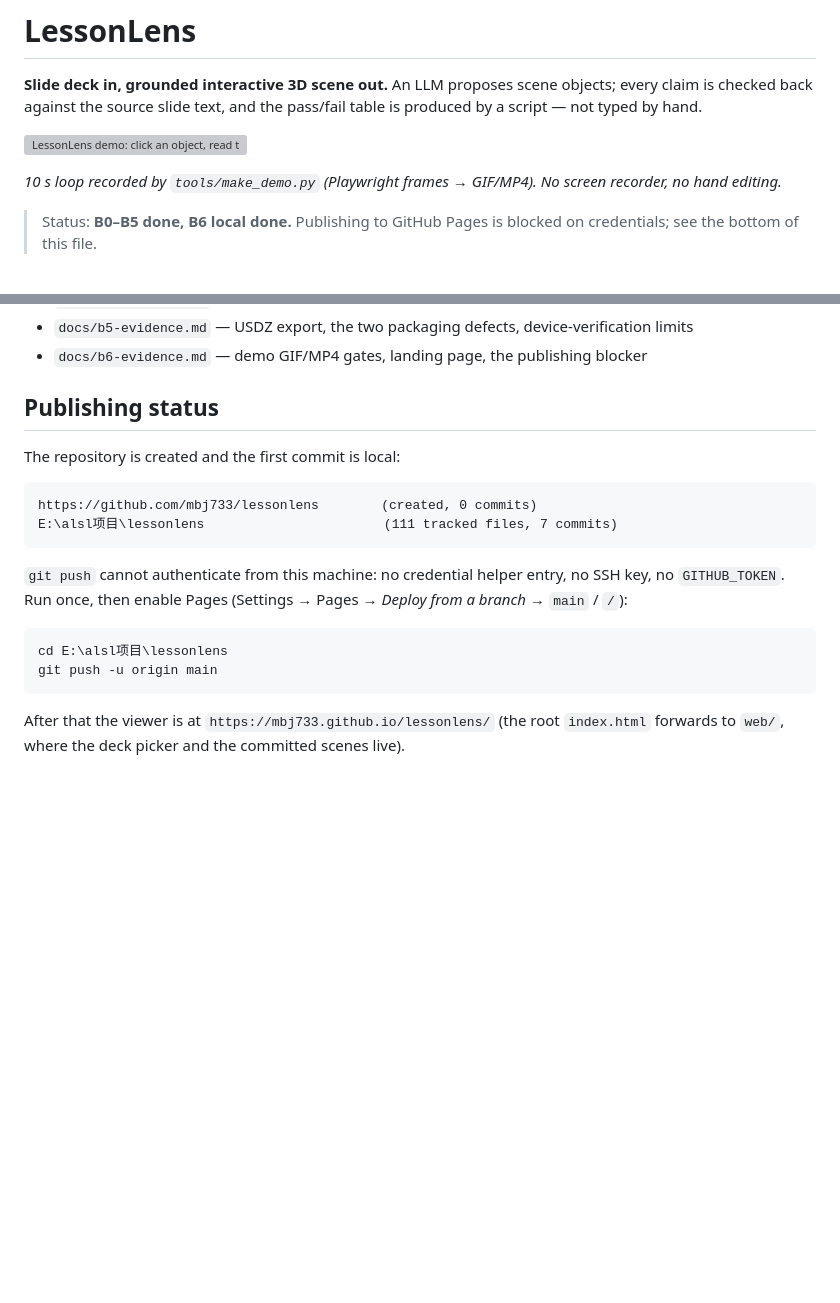
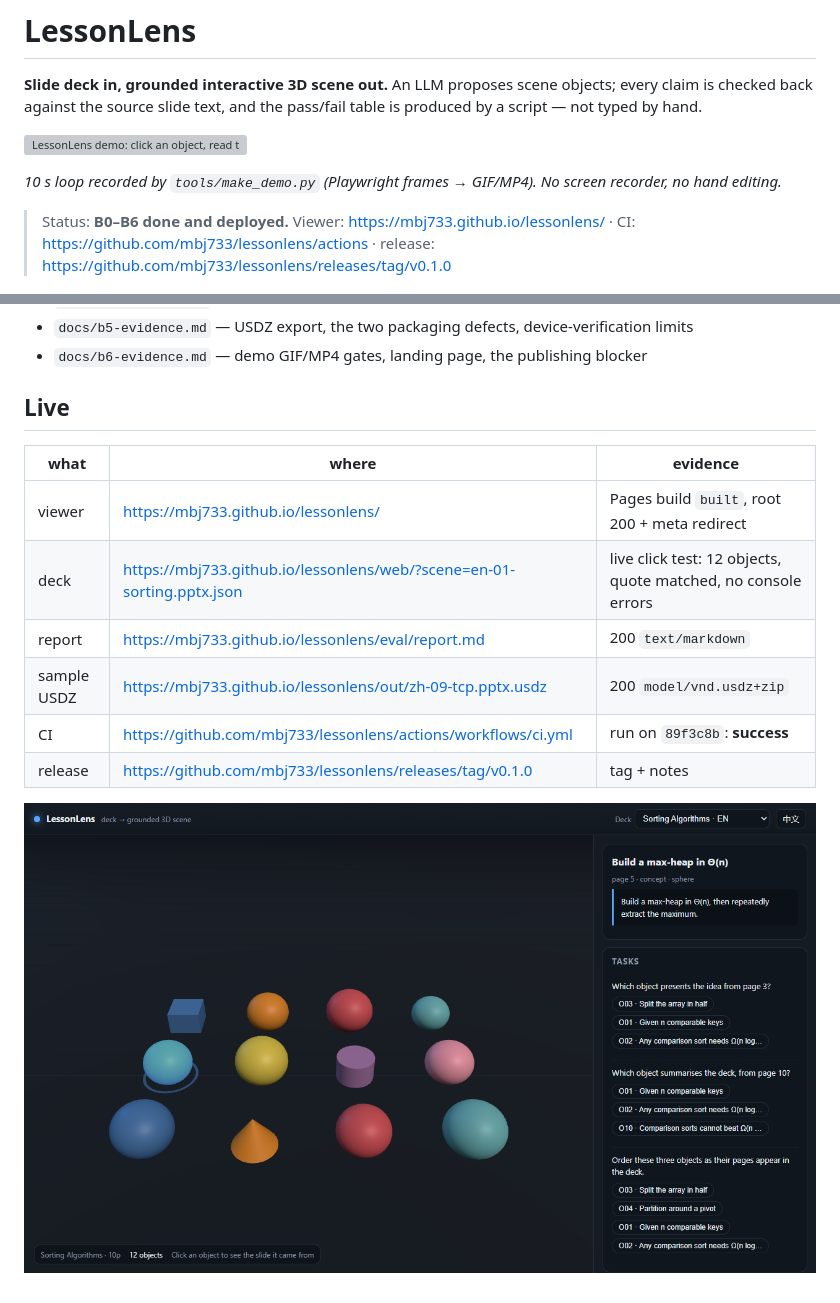
Before and after one commit to mbj733/lessonlens, a Markdown page: README.md, 2 parts joined by grey strips. Drawn GitHub-style; pictures changed too: docs/live-pages.png (added); blank space fills up the shorter version; grey boxes are pictures that could not be loaded.

````diff
--- a/README.md
+++ b/README.md
@@ -9,8 +9,8 @@ typed by hand.
 *10 s loop recorded by `tools/make_demo.py` (Playwright frames → GIF/MP4). No screen recorder, no
 hand editing.*
 
-> Status: **B0–B5 done, B6 local done.** Publishing to GitHub Pages is blocked on credentials; see
-> the bottom of this file.
+> Status: **B0–B6 done and deployed.** Viewer: <https://mbj733.github.io/lessonlens/> ·
+> CI: <https://github.com/mbj733/lessonlens/actions> · release: <https://github.com/mbj733/lessonlens/releases/tag/v0.1.0>
 
 ![LessonLens viewer](docs/demo-3d.png)
 
@@ -161,22 +161,15 @@ ARKit-compliant, **not** that it was opened on a device. See `docs/b5-evidence.m
 - `docs/b5-evidence.md` — USDZ export, the two packaging defects, device-verification limits
 - `docs/b6-evidence.md` — demo GIF/MP4 gates, landing page, the publishing blocker
 
-## Publishing status
+## Live
 
-The repository is created and the first commit is local:
+| what | where | evidence |
+|---|---|---|
+| viewer | <https://mbj733.github.io/lessonlens/> | Pages build `built`, root 200 + meta redirect |
+| deck | <https://mbj733.github.io/lessonlens/web/?scene=en-01-sorting.pptx.json> | live click test: 12 objects, quote matched, no console errors |
+| report | <https://mbj733.github.io/lessonlens/eval/report.md> | 200 `text/markdown` |
+| sample USDZ | <https://mbj733.github.io/lessonlens/out/zh-09-tcp.pptx.usdz> | 200 `model/vnd.usdz+zip` |
+| CI | <https://github.com/mbj733/lessonlens/actions/workflows/ci.yml> | run on `89f3c8b`: **success** |
+| release | <https://github.com/mbj733/lessonlens/releases/tag/v0.1.0> | tag + notes |
 
-```
-https://github.com/mbj733/lessonlens        (created, 0 commits)
-E:\alsl项目\lessonlens                       (111 tracked files, 7 commits)
-```
-
-`git push` cannot authenticate from this machine: no credential helper entry, no SSH key, no
-`GITHUB_TOKEN`. Run once, then enable Pages (Settings → Pages → *Deploy from a branch* → `main` / `/`):
-
-```powershell
-cd E:\alsl项目\lessonlens
-git push -u origin main
-```
-
-After that the viewer is at `https://mbj733.github.io/lessonlens/` (the root `index.html` forwards to
-`web/`, where the deck picker and the committed scenes live).
+![Live viewer on GitHub Pages](docs/live-pages.png)
````
Also changed, not shown: docs/b6-evidence.md (+54 -27 lines).
